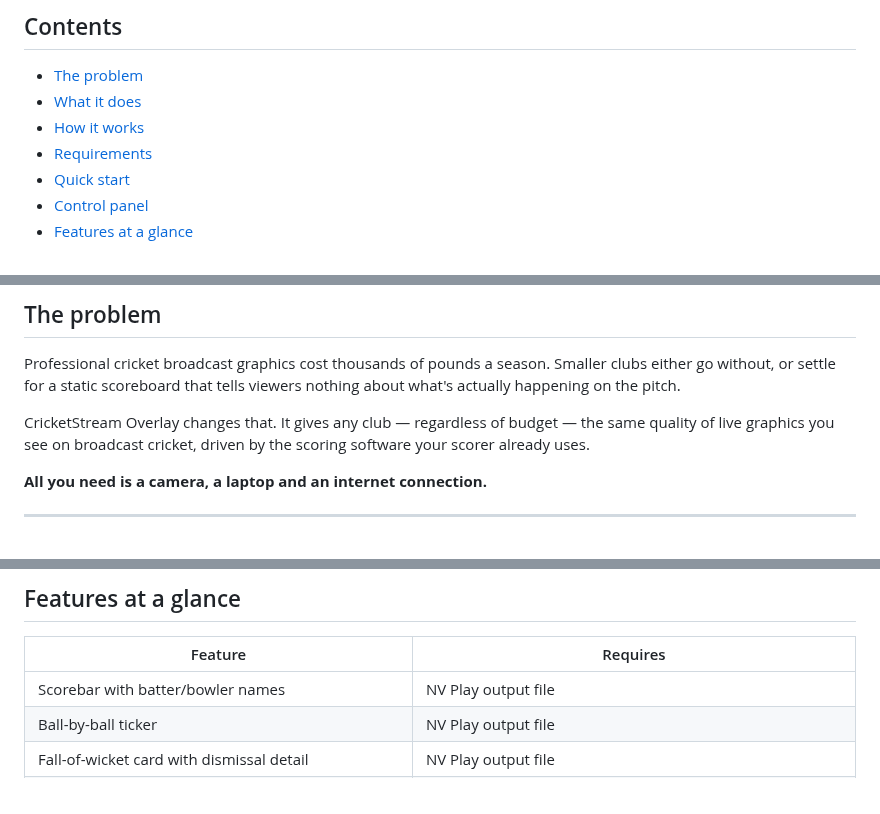
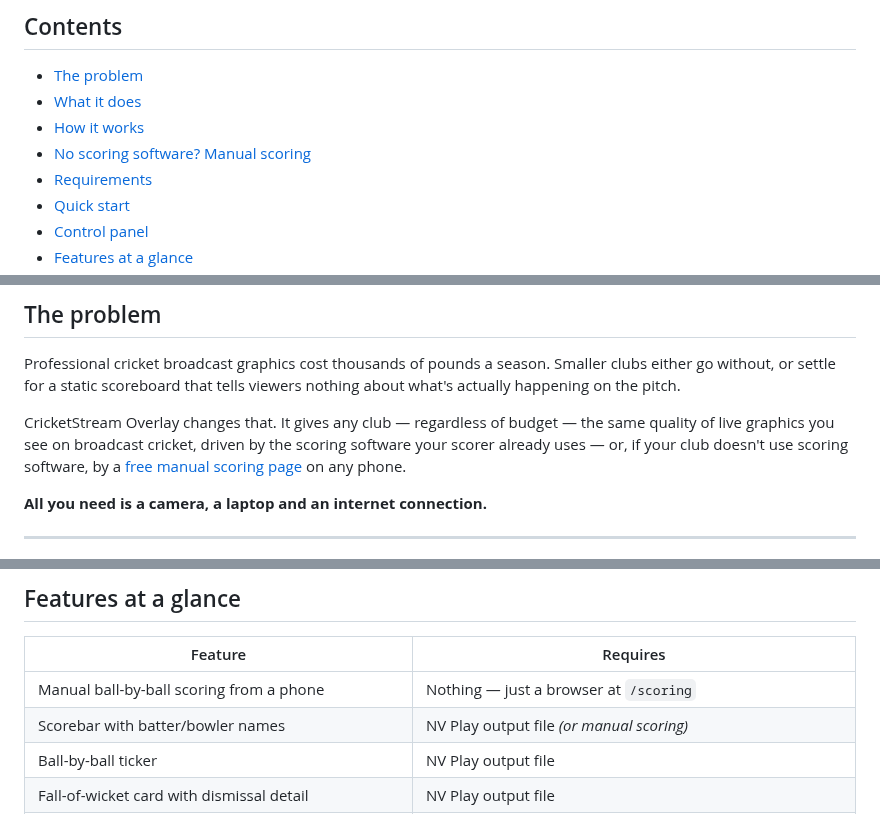
Before and after one commit to BridestoweBelstoneCC/Cricket-Live-Stream, a Markdown page: README.md, 3 parts joined by grey strips. Drawn GitHub-style.

```diff
--- a/README.md
+++ b/README.md
@@ -20,6 +20,7 @@
 - [The problem](#the-problem)
 - [What it does](#what-it-does)
 - [How it works](#how-it-works)
+- [No scoring software? Manual scoring](#no-scoring-software-manual-scoring)
 - [Requirements](#requirements)
 - [Quick start](#quick-start)
 - [Control panel](#control-panel)
@@ -39,7 +40,7 @@
 
 Professional cricket broadcast graphics cost thousands of pounds a season. Smaller clubs either go without, or settle for a static scoreboard that tells viewers nothing about what's actually happening on the pitch.
 
-CricketStream Overlay changes that. It gives any club — regardless of budget — the same quality of live graphics you see on broadcast cricket, driven by the scoring software your scorer already uses.
+CricketStream Overlay changes that. It gives any club — regardless of budget — the same quality of live graphics you see on broadcast cricket, driven by the scoring software your scorer already uses — or, if your club doesn't use scoring software, by a [free manual scoring page](#no-scoring-software-manual-scoring) on any phone.
 
 **All you need is a camera, a laptop and an internet connection.**
 
@@ -193,7 +238,8 @@ It lets you:
 
 | Feature | Requires |
 |---|---|
-| Scorebar with batter/bowler names | NV Play output file |
+| Manual ball-by-ball scoring from a phone | Nothing — just a browser at `/scoring` |
+| Scorebar with batter/bowler names | NV Play output file *(or manual scoring)* |
 | Ball-by-ball ticker | NV Play output file |
 | Fall-of-wicket card with dismissal detail | NV Play output file |
 | Player card with photo + season stats | NV Play output file + `headshots/` folder + PlayCricket API key |
```
Also changed, not shown: other parts of README.md (+49 -0 lines), TODO.md (+1 -1 lines).
